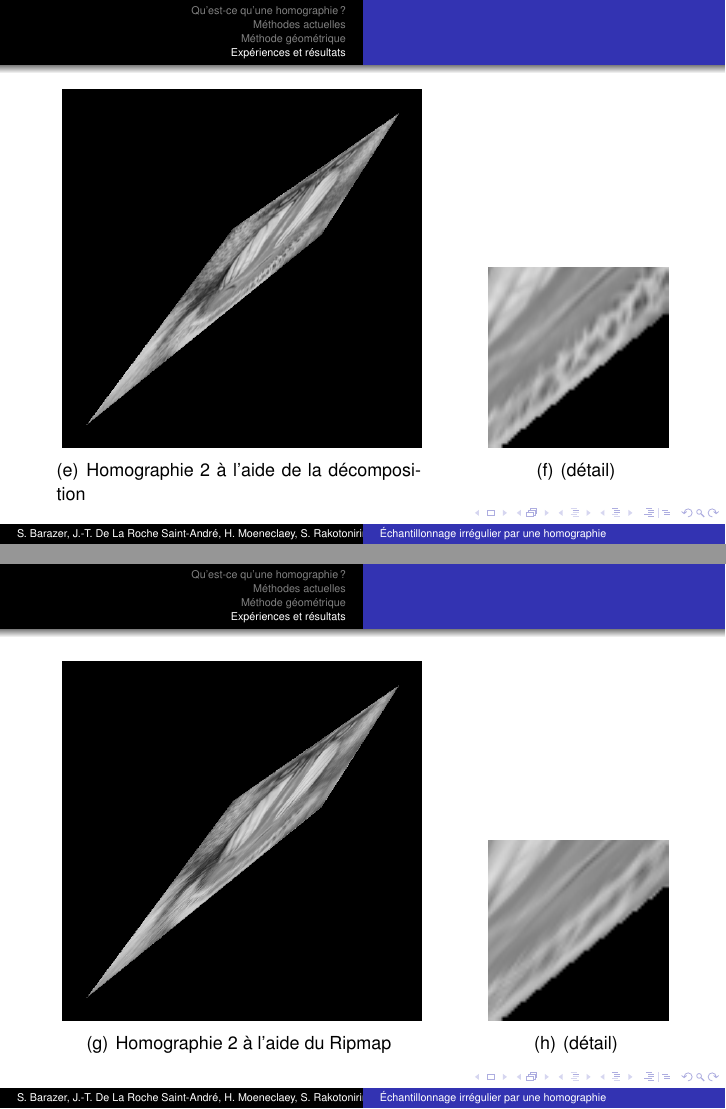
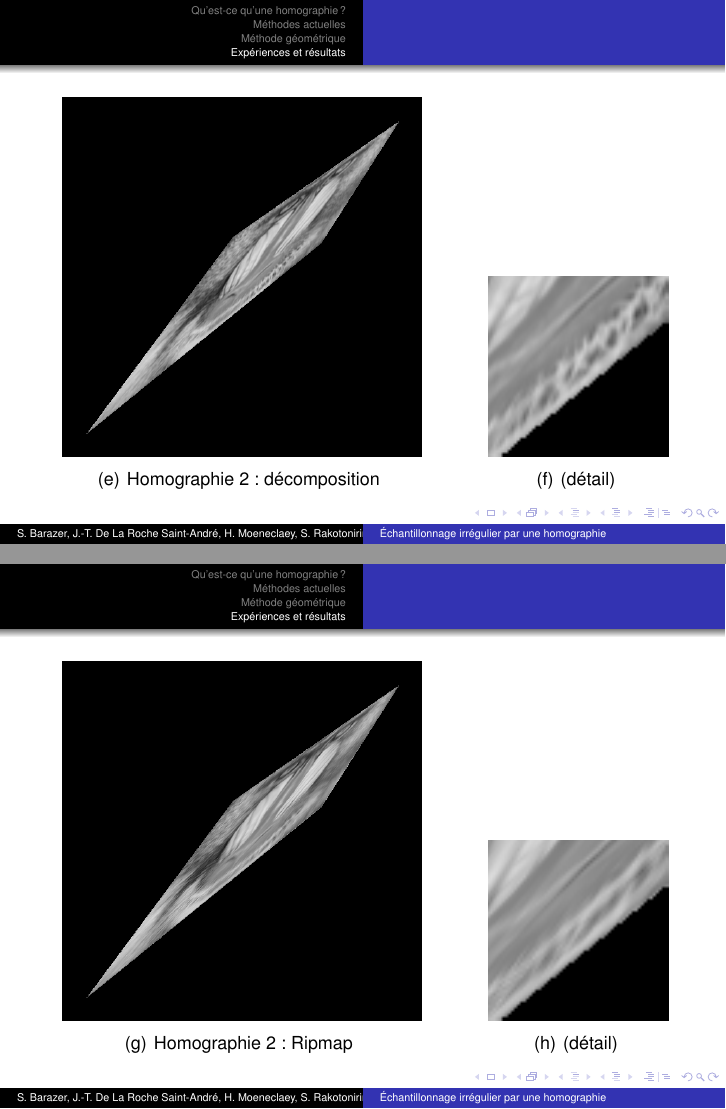
Before and after one commit to hugomoe/presentration_mi_parcours, LaTeX slides (10h05_Barazer_De_La_Roche_Saint-André_Moeneclaey_Rakotonirina-Ricquebourg.tex): pages 23 and 24 of 26, joined at a grey line. Compiled offline with pdfLaTeX.

Commit message:
Update 10h05_Barazer_De_La_Roche_Saint-André_Moeneclaey_Rakotonirina-Ricquebourg.tex

```diff
--- a/10h05_Barazer_De_La_Roche_Saint-André_Moeneclaey_Rakotonirina-Ricquebourg.tex
+++ b/10h05_Barazer_De_La_Roche_Saint-André_Moeneclaey_Rakotonirina-Ricquebourg.tex
@@ -357 +360,3 @@ $\ra$ trois étapes :
+\fram{}{ \dblfig{0.35}{img_f_2.png}{Homographie 2 : décomposition}{1.5}{img_geo_moustache_2.png}{(détail)} }
+\fram{}{ \dblfig{0.35}{img_ripmap_2.png}{Homographie 2 : Ripmap}{1.5}{img_ripmap_moustache_2.png}{(détail)} }
 
@@ -369,5 +363,3 @@ $\ra$ trois étapes :
-\fram{}{ \dblfig{0.35}{img_f_2.png}{Homographie 2 à l'aide de la décomposition}{1.5}{img_geo_moustache_2.png}{(détail)} }
-\fram{}{ \dblfig{0.35}{img_ripmap_2.png}{Homographie 2 à l'aide du Ripmap}{1.5}{img_ripmap_moustache_2.png}{(détail)} }
 
 
 \appendix
```
Also changed, not shown: 10h05_Barazer_De_La_Roche_Saint-André_Moeneclaey_Rakotonirina-Ricquebourg.tex (14 more changed lines).
